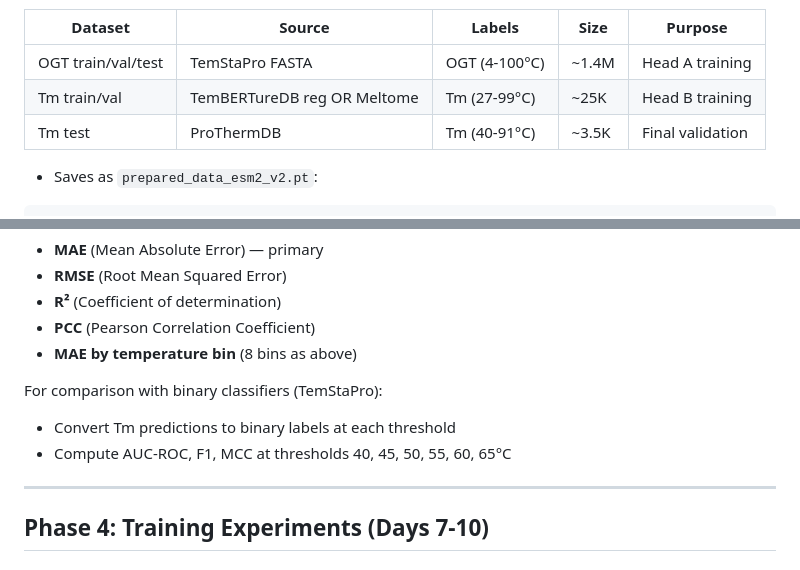
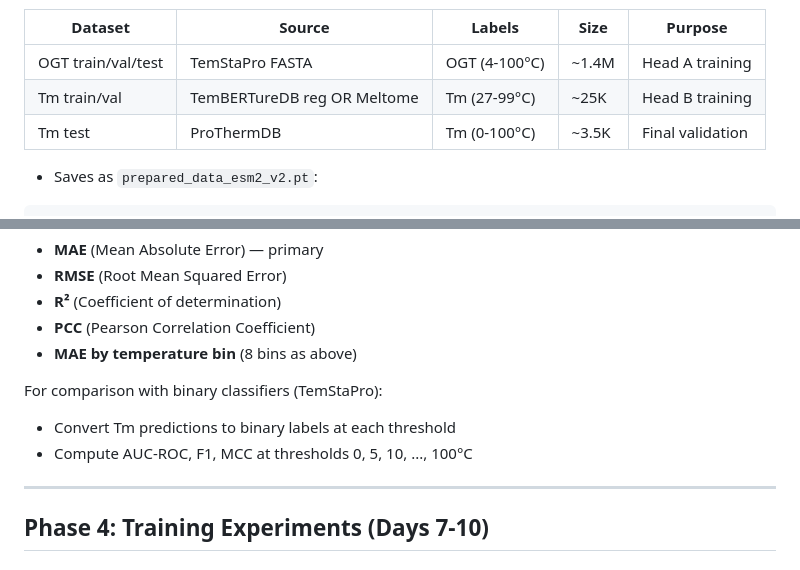
Before and after one commit to Bibhuprasadbehera/StableProt, a Markdown page: implementation_plan_final.md, 2 parts joined by grey strips. Drawn GitHub-style.

````diff
--- a/implementation_plan_final.md
+++ b/implementation_plan_final.md
@@ -191,7 +191,7 @@ Create `experiments/prepare_data_v2.py`:
 |---------|--------|--------|------|---------|
 | OGT train/val/test | TemStaPro FASTA | OGT (4-100°C) | ~1.4M | Head A training |
 | Tm train/val | TemBERTureDB reg OR Meltome | Tm (27-99°C) | ~25K | Head B training |
-| Tm test | ProThermDB | Tm (40-91°C) | ~3.5K | Final validation |
+| Tm test | ProThermDB | Tm (0-100°C) | ~3.5K | Final validation |
 
 - Saves as `prepared_data_esm2_v2.pt`:
 ```python
@@ -357,7 +357,7 @@ For regression:
 
 For comparison with binary classifiers (TemStaPro):
 - Convert Tm predictions to binary labels at each threshold
-- Compute AUC-ROC, F1, MCC at thresholds 40, 45, 50, 55, 60, 65°C
+- Compute AUC-ROC, F1, MCC at thresholds 0, 5, 10, ..., 100°C
 
 ---
 
````
